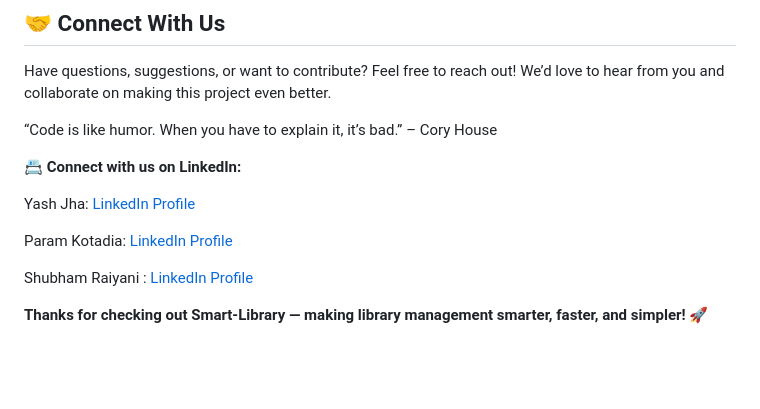
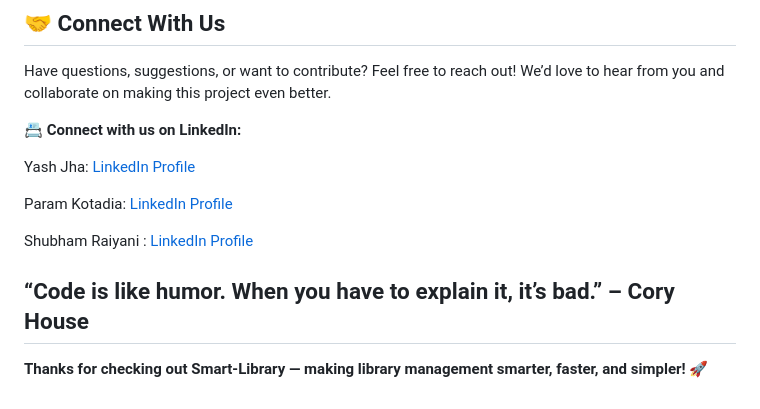
Before and after one commit to Paramkotadia/Smart-Library, a Markdown page: README.md, the part around one of its changes. GitHub-like rendering; blank space fills up the shorter version.

```diff
--- a/README.md
+++ b/README.md
@@ -116,7 +116,7 @@ Shubham Raiyani - ShubhamR05
 Have questions, suggestions, or want to contribute? Feel free to reach out!
 We’d love to hear from you and collaborate on making this project even better.
 
-“Code is like humor. When you have to explain it, it’s bad.” – Cory House
+
 
 __📇 Connect with us on LinkedIn:__
 
@@ -128,5 +128,5 @@ Shubham Raiyani : [LinkedIn Profile](www.linkedin.com/in/shubham-raiyani-1623143
 
-
+## “Code is like humor. When you have to explain it, it’s bad.” – Cory House
 
 
 <b>Thanks for checking out Smart-Library — making library management smarter, faster, and simpler! 🚀
```
Also changed, not shown: other parts of README.md (+1 -1 lines).
